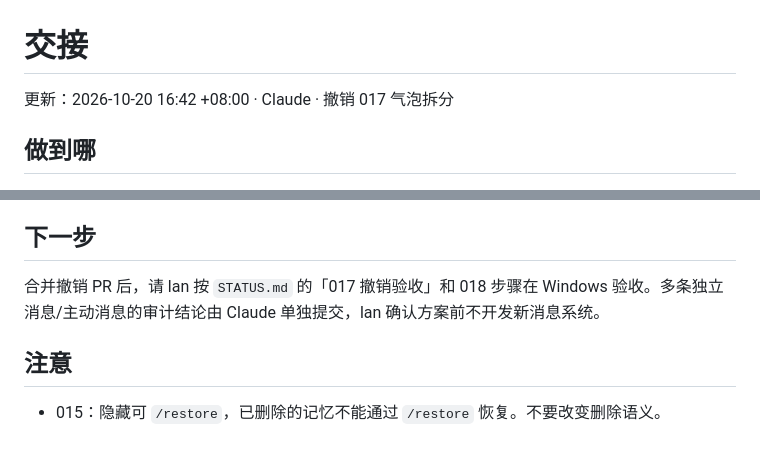
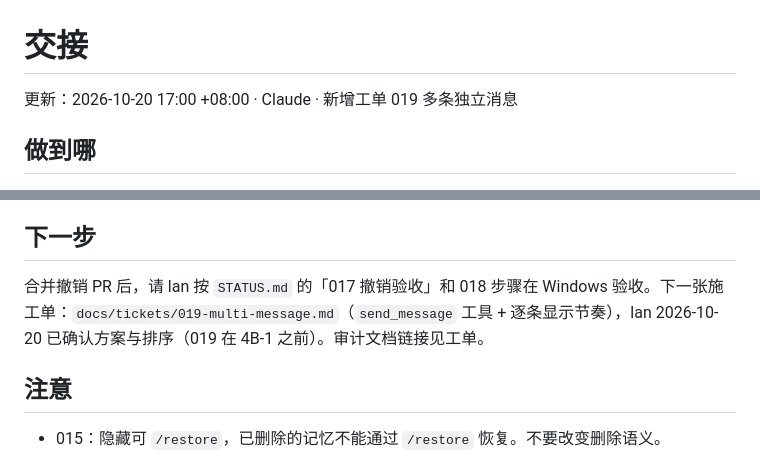
Before and after one commit to Xiaoqiush81/veil-agent, a Markdown page: HANDOFF.md, 2 parts joined by grey strips. GitHub-like rendering.

Commit message:
docs: add ticket 019 multi-message replies with paced display (#39)
Claude-Session: https://claude.ai/code/session_01Fg19NgYc7TDihyDPiD6KXx

Co-authored-by: Claude <noreply@anthropic.com>

```diff
--- a/HANDOFF.md
+++ b/HANDOFF.md
@@ -1,6 +1,6 @@
 # 交接
 
-更新：2026-10-20 16:42 +08:00 · Claude · 撤销 017 气泡拆分
+更新：2026-10-20 17:00 +08:00 · Claude · 新增工单 019 多条独立消息
 
 ## 做到哪
 
@@ -16,7 +16,7 @@
 
 ## 下一步
 
-合并撤销 PR 后，请 lan 按 `STATUS.md` 的「017 撤销验收」和 018 步骤在 Windows 验收。多条独立消息/主动消息的审计结论由 Claude 单独提交，lan 确认方案前不开发新消息系统。
+合并撤销 PR 后，请 lan 按 `STATUS.md` 的「017 撤销验收」和 018 步骤在 Windows 验收。下一张施工单：`docs/tickets/019-multi-message.md`（`send_message` 工具 + 逐条显示节奏），lan 2026-10-20 已确认方案与排序（019 在 4B-1 之前）。审计文档链接见工单。
 
 ## 注意
 
```
Also changed, not shown: STATUS.md (+4 -4 lines), docs/tickets/019-multi-message.md (added, +29 -0 lines).
